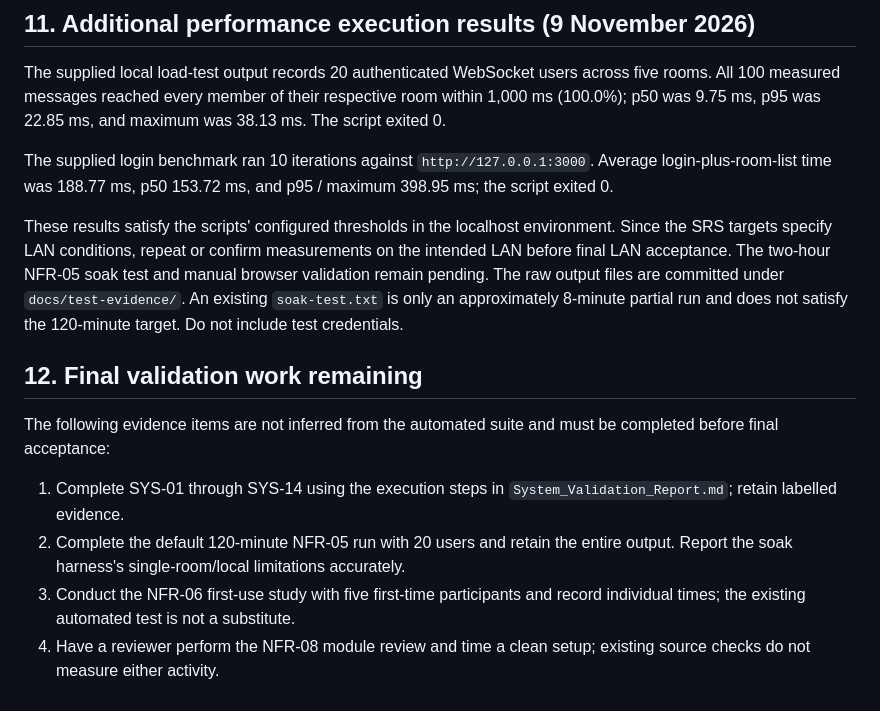
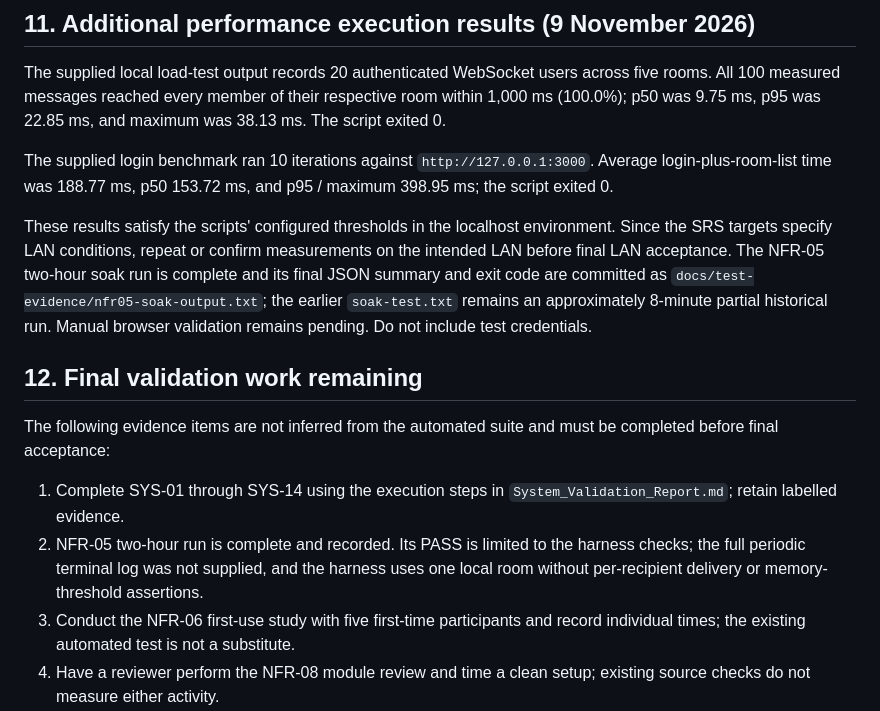
Before and after one commit to SE-MiniProject-5/chat-application-socket-programming, a Markdown page: docs/Test_Plan.md, the part around the change. Rendered like a GitHub page.

Commit message:
docs: reconcile completed NFR-05 plan status

```diff
--- a/docs/Test_Plan.md
+++ b/docs/Test_Plan.md
@@ -71,7 +71,7 @@ The supplied local load-test output records 20 authenticated WebSocket users acr
 
 The supplied login benchmark ran 10 iterations against `http://127.0.0.1:3000`. Average login-plus-room-list time was 188.77 ms, p50 153.72 ms, and p95 / maximum 398.95 ms; the script exited 0.
 
-These results satisfy the scripts' configured thresholds in the localhost environment. Since the SRS targets specify LAN conditions, repeat or confirm measurements on the intended LAN before final LAN acceptance. The two-hour NFR-05 soak test and manual browser validation remain pending. The raw output files are committed under `docs/test-evidence/`. An existing `soak-test.txt` is only an approximately 8-minute partial run and does not satisfy the 120-minute target. Do not include test credentials.
+These results satisfy the scripts' configured thresholds in the localhost environment. Since the SRS targets specify LAN conditions, repeat or confirm measurements on the intended LAN before final LAN acceptance. The NFR-05 two-hour soak run is complete and its final JSON summary and exit code are committed as `docs/test-evidence/nfr05-soak-output.txt`; the earlier `soak-test.txt` remains an approximately 8-minute partial historical run. Manual browser validation remains pending. Do not include test credentials.
 
 
 ## 12. Final validation work remaining
@@ -79,7 +79,7 @@ These results satisfy the scripts' configured thresholds in the localhost enviro
 The following evidence items are not inferred from the automated suite and must be completed before final acceptance:
 
 1. Complete SYS-01 through SYS-14 using the execution steps in `System_Validation_Report.md`; retain labelled evidence.
-2. Complete the default 120-minute NFR-05 run with 20 users and retain the entire output. Report the soak harness's single-room/local limitations accurately.
+2. NFR-05 two-hour run is complete and recorded. Its PASS is limited to the harness checks; the full periodic terminal log was not supplied, and the harness uses one local room without per-recipient delivery or memory-threshold assertions.
 3. Conduct the NFR-06 first-use study with five first-time participants and record individual times; the existing automated test is not a substitute.
 4. Have a reviewer perform the NFR-08 module review and time a clean setup; existing source checks do not measure either activity.
 5. Execute SYS-14 in Chrome, Firefox and Edge, recording exact versions and results; existing NR-10 checks are source-level only.
```
